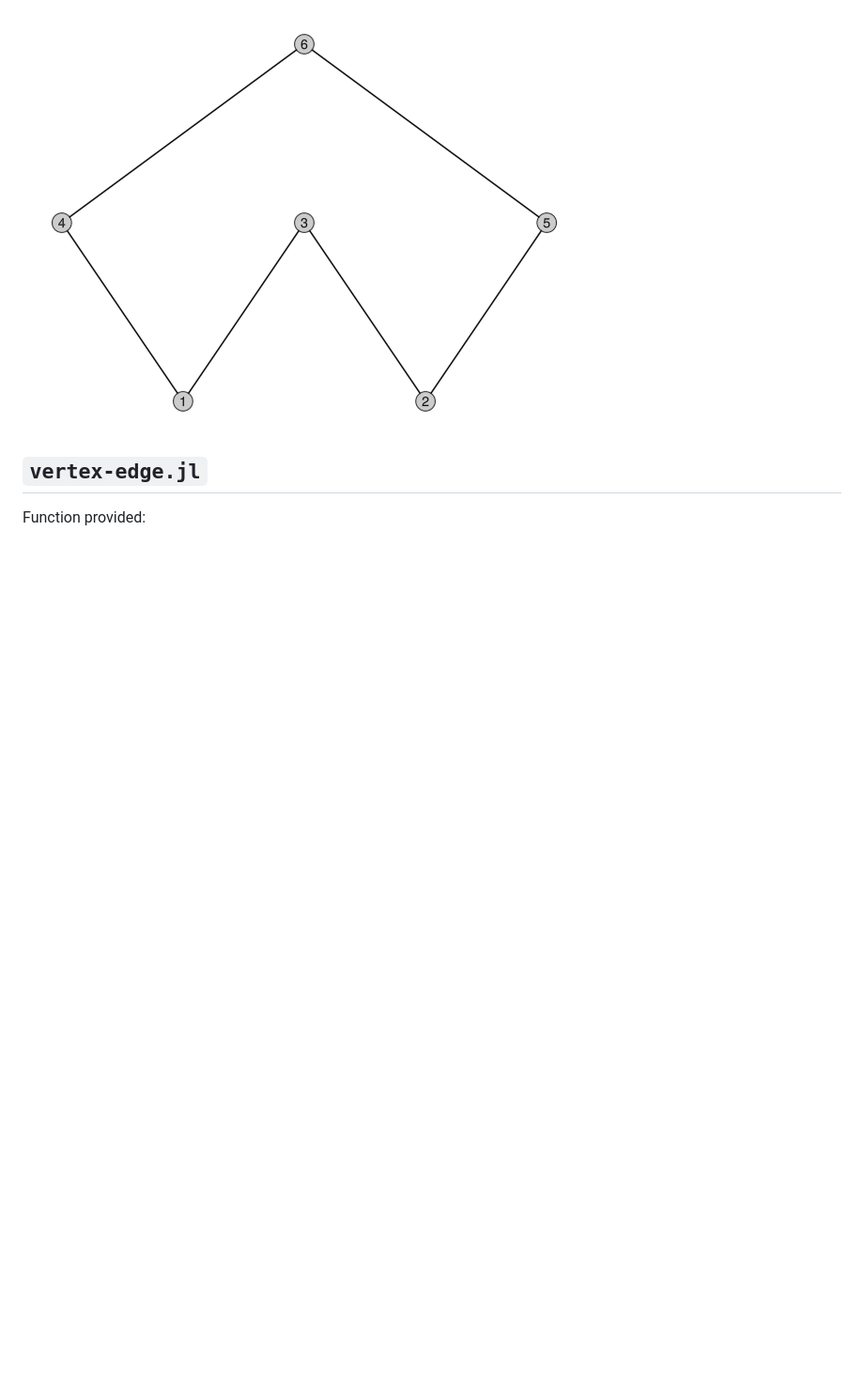
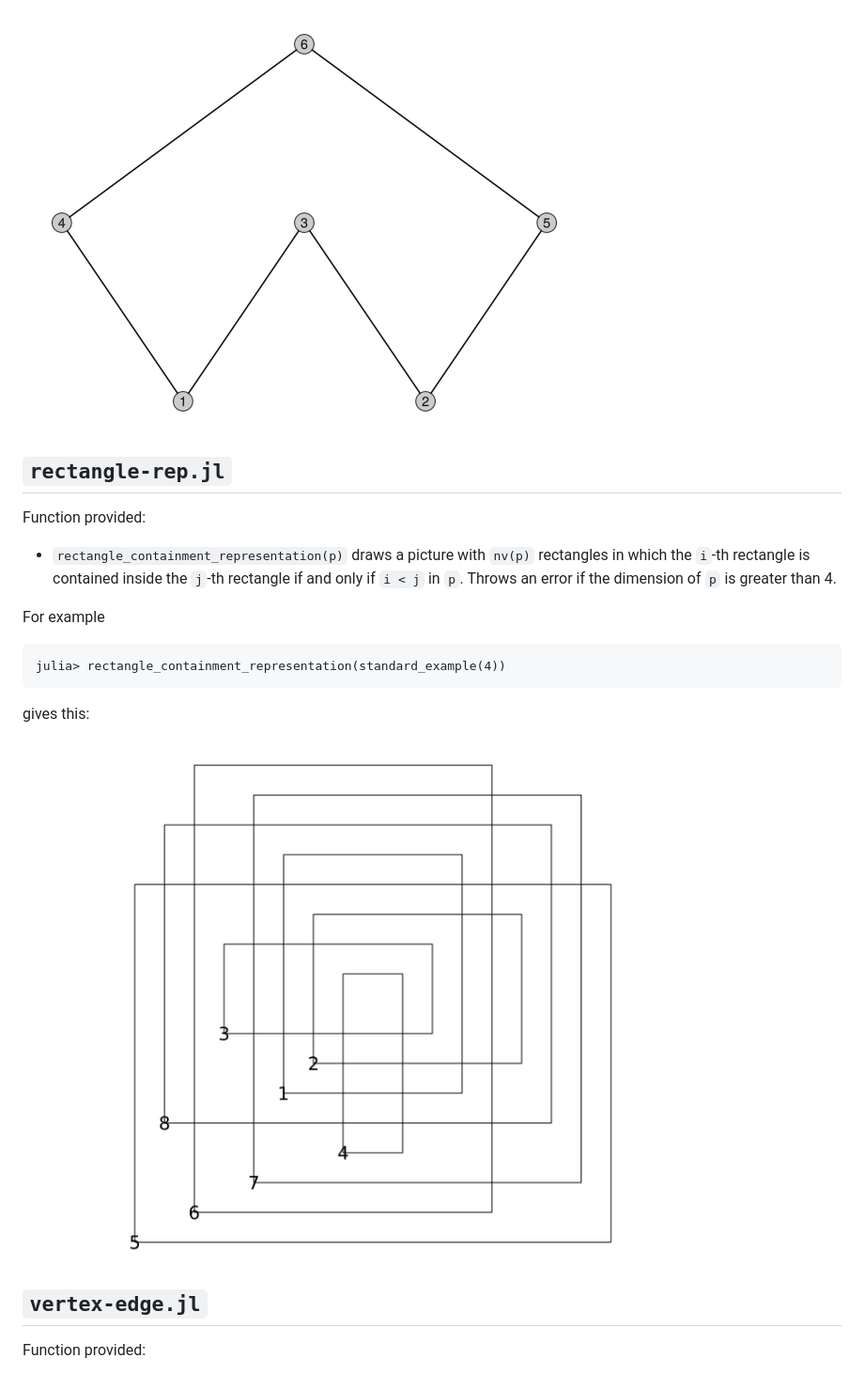
Before and after one commit to scheinerman/Posets.jl, a Markdown page: extras/README.md, the part around the change. Shown: that part at 94% size. GitHub-like rendering; pictures changed too: extras/rect-standard-4.png (added); blank space fills up the shorter version.

Commit message:
reorg and rectangle rep

````diff
--- a/extras/README.md
+++ b/extras/README.md
@@ -99,6 +99,21 @@ Gives this:
 
 ![](chevron.png)
 
+## `rectangle-rep.jl`
+
+Function provided:
+
+* `rectangle_containment_representation(p)` draws a picture with `nv(p)` rectangles
+  in which the `i`-th rectangle is contained inside the `j`-th rectangle if and
+  only if `i < j` in `p`. Throws an error if the dimension of `p` is greater than 4.
+
+For example
+```
+julia> rectangle_containment_representation(standard_example(4))
+```
+gives this:
+
+![](rect-standard-4.png)
 
 ## `vertex-edge.jl`
 
````
Also changed, not shown: 3 other files.
